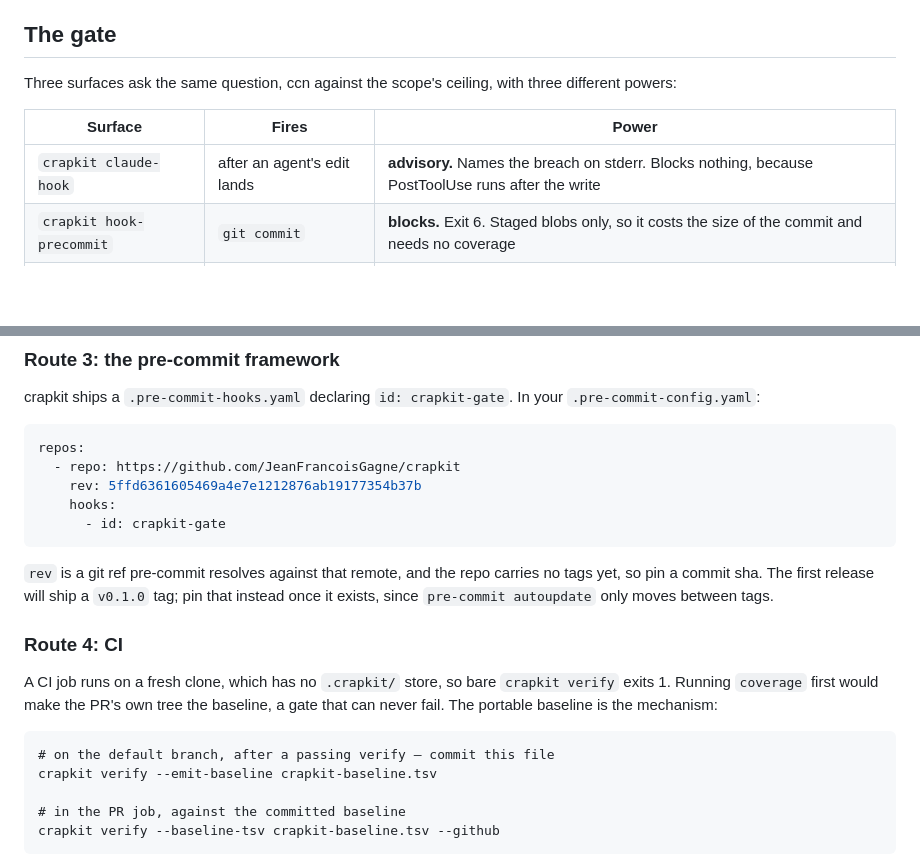
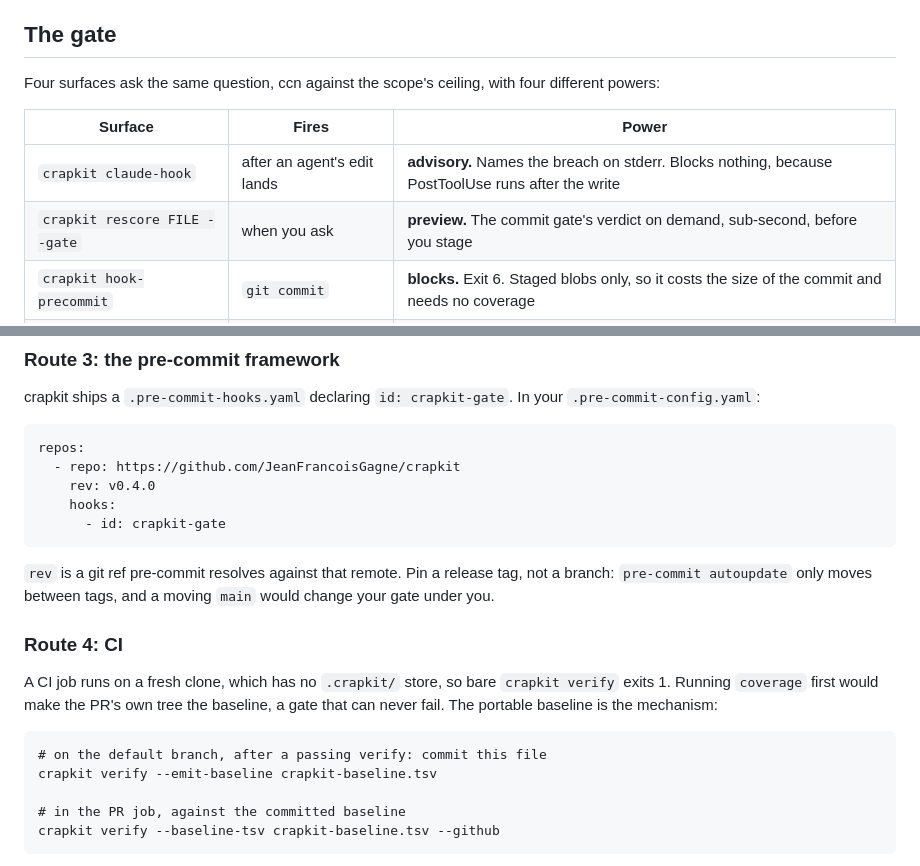
Before and after one commit to JeanFrancoisGagne/crapkit, a Markdown page: README.md, 2 parts joined by grey strips. Drawn GitHub-style; blank space fills up the shorter version.

Commit message:
docs: reconcile the four v0.4.0 doc branches
Merge v06/handbook, v06/repo-files, v06/docs-dir and v06/skills, then fix
what the merge and a cross-doc sweep exposed.

Consistency sweep, each checked with grep against the code:

- language count is 14 in every place it appears, matching
  config.SUPPORTED_LANGUAGES
- the two plugin install commands are byte-identical in README, the
  handbook, docs/adoption.md, crapkit-onboard and CHANGELOG
- no doc claims the per-edit hook blocks; the gate-exemption summary line
  is quoted byte for byte wherever quoted
- 0.2.0 and 0.3.0 survive only in CHANGELOG history and one doctor drift
  sample
- plugin skills link out absolutely; every anchor resolves

Three fixes:

- README's pre-commit `rev` said the repo carries no tags and pointed at a
  commit sha. v0.1.0 through v0.4.0 exist; pin the release tag.
- README's gate table said three surfaces and left out `rescore --gate`,
  which asks the same question. The handbook's table has five rows. Say
  four, matching what is installable.
- CONTRIBUTING listed pytest-xdist as required and then said the suite runs
  serially. Both are true of different processes; say which.

Full suite: 2199 passed, 2 skipped, exit 0.

Co-Authored-By: Claude Fable 5 <noreply@anthropic.com>

````diff
--- a/README.md
+++ b/README.md
@@ -134,12 +134,13 @@ override the day upstream fixes it.
 
 ## The gate
 
-Three surfaces ask the same question, ccn against the scope's ceiling, with three
+Four surfaces ask the same question, ccn against the scope's ceiling, with four
 different powers:
 
 | Surface | Fires | Power |
 |---|---|---|
 | `crapkit claude-hook` | after an agent's edit lands | **advisory.** Names the breach on stderr. Blocks nothing, because PostToolUse runs after the write |
+| `crapkit rescore FILE --gate` | when you ask | **preview.** The commit gate's verdict on demand, sub-second, before you stage |
 | `crapkit hook-precommit` | `git commit` | **blocks.** Exit 6. Staged blobs only, so it costs the size of the commit and needs no coverage |
 | `crapkit verify` | before you push, and in CI | **the verdict.** Gate, ratchet, new test failures, diff coverage, against the trusted baseline |
 
@@ -200,14 +201,14 @@ crapkit ships a `.pre-commit-hooks.yaml` declaring `id: crapkit-gate`. In your
 ```yaml
 repos:
   - repo: https://github.com/JeanFrancoisGagne/crapkit
-    rev: 5ffd6361605469a4e7e1212876ab19177354b37b
+    rev: v0.4.0
     hooks:
       - id: crapkit-gate
 ```
 
-`rev` is a git ref pre-commit resolves against that remote, and the repo carries no tags
-yet, so pin a commit sha. The first release will ship a `v0.1.0` tag; pin that instead
-once it exists, since `pre-commit autoupdate` only moves between tags.
+`rev` is a git ref pre-commit resolves against that remote. Pin a release tag, not a
+branch: `pre-commit autoupdate` only moves between tags, and a moving `main` would change
+your gate under you.
 
 ### Route 4: CI
 
@@ -216,7 +217,7 @@ exits 1. Running `coverage` first would make the PR's own tree the baseline, a g
 can never fail. The portable baseline is the mechanism:
 
 ```
-# on the default branch, after a passing verify — commit this file
+# on the default branch, after a passing verify: commit this file
 crapkit verify --emit-baseline crapkit-baseline.tsv
 
 # in the PR job, against the committed baseline
````
Also changed, not shown: CONTRIBUTING.md (+4 -3 lines).
